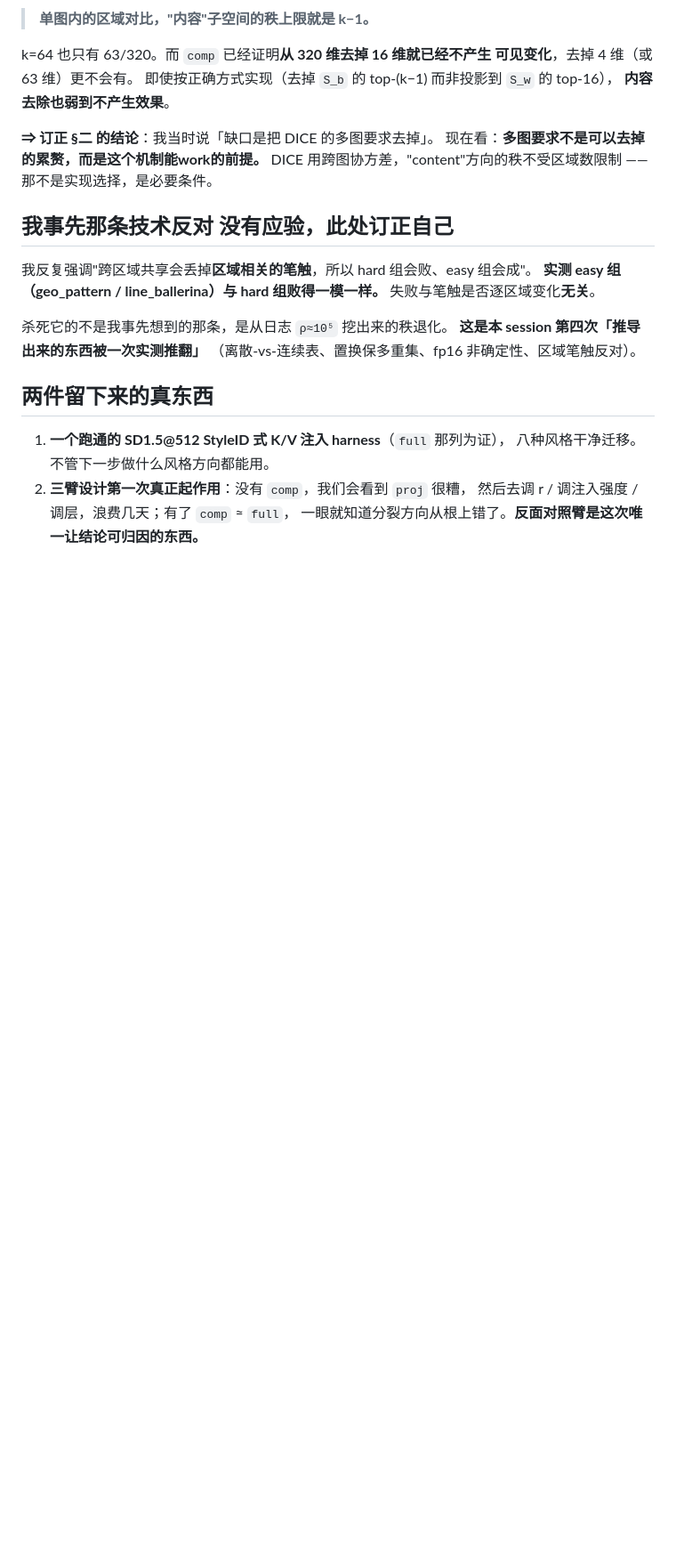
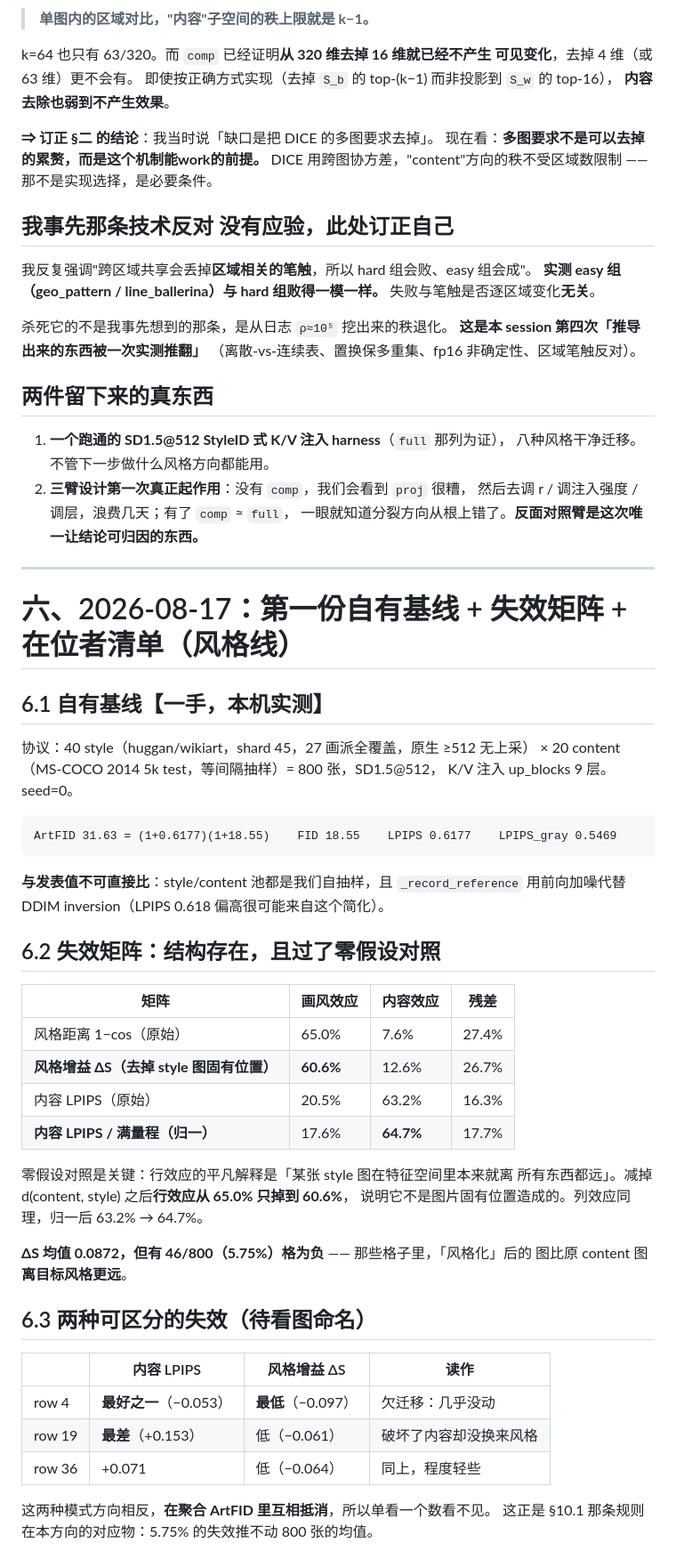
Before and after one commit to dahui-y/acl_benchmark, a Markdown page: style_probe/DESIGN.md, the part around one of its changes. Shown at 89% size. Rendered like a GitHub page; blank space fills up the shorter version.

````diff
--- a/style_probe/DESIGN.md
+++ b/style_probe/DESIGN.md
@@ -237,3 +237,48 @@ DICE 用跨图协方差，"content"方向的秩不受区域数限制 —— 那
 2. **三臂设计第一次真正起作用**：没有 `comp`，我们会看到 `proj` 很糟，
    然后去调 r / 调注入强度 / 调层，浪费几天；有了 `comp` ≈ `full`，
    一眼就知道分裂方向从根上错了。**反面对照臂是这次唯一让结论可归因的东西。**
+
+---
+
+# 六、2026-08-17：第一份自有基线 + 失效矩阵 + 在位者清单（风格线）
+
+## 6.1 自有基线【一手，本机实测】
+
+协议：40 style（huggan/wikiart，shard 45，27 画派全覆盖，原生 ≥512 无上采）
+× 20 content（MS-COCO 2014 5k test，等间隔抽样）= 800 张，SD1.5@512，
+K/V 注入 up_blocks 9 层。seed=0。
+
+```
+ArtFID 31.63 = (1+0.6177)(1+18.55)    FID 18.55    LPIPS 0.6177    LPIPS_gray 0.5469
+```
+
+**与发表值不可直接比**：style/content 池都是我们自抽样，且 `_record_reference`
+用前向加噪代替 DDIM inversion（LPIPS 0.618 偏高很可能来自这个简化）。
+
+## 6.2 失效矩阵：结构存在，且**过了零假设对照**
+
+| 矩阵 | 画风效应 | 内容效应 | 残差 |
+|---|---|---|---|
+| 风格距离 1−cos（原始） | 65.0% | 7.6% | 27.4% |
+| **风格增益 ΔS（去掉 style 图固有位置）** | **60.6%** | 12.6% | 26.7% |
+| 内容 LPIPS（原始） | 20.5% | 63.2% | 16.3% |
+| **内容 LPIPS / 满量程（归一）** | 17.6% | **64.7%** | 17.7% |
+
+零假设对照是关键：行效应的平凡解释是「某张 style 图在特征空间里本来就离
+所有东西都远」。减掉 d(content, style) 之后**行效应从 65.0% 只掉到 60.6%**，
+说明它不是图片固有位置造成的。列效应同理，归一后 63.2% → 64.7%。
+
+**ΔS 均值 0.0872，但有 46/800（5.75%）格为负** —— 那些格子里，「风格化」后的
+图比原 content 图**离目标风格更远**。
+
+## 6.3 两种可区分的失效（待看图命名）
+
+| | 内容 LPIPS | 风格增益 ΔS | 读作 |
+|---|---|---|---|
+| row 4 | **最好之一**（−0.053） | **最低**（−0.097） | 欠迁移：几乎没动 |
+| row 19 | **最差**（+0.153） | 低（−0.061） | 破坏了内容却没换来风格 |
+| row 36 | +0.071 | 低（−0.064） | 同上，程度轻些 |
+
+这两种模式方向相反，**在聚合 ArtFID 里互相抵消**，所以单看一个数看不见。
+这正是 §10.1 那条规则在本方向的对应物：5.75% 的失效推不动 800 张的均值。
+
````
Also changed, not shown: other parts of style_probe/DESIGN.md (+25 -0 lines).
